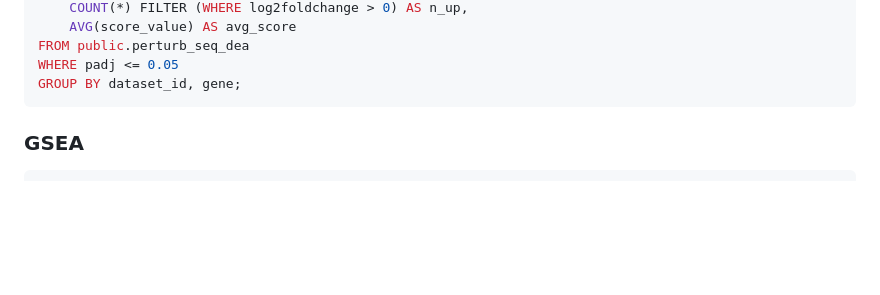
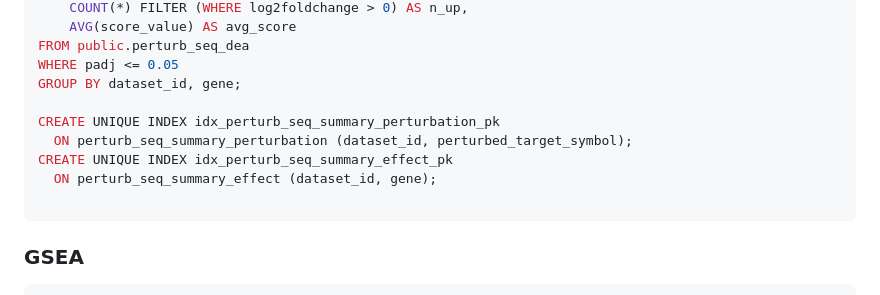
Before and after one commit to EMBL-EBI-ABC/PerturbationCatalogue, a Markdown page: dwh/postgres/README.md, the part around the change. GitHub-like rendering; blank space fills up the shorter version.

Commit message:
Add indexes for summary views for higher efficiency

````diff
--- a/dwh/postgres/README.md
+++ b/dwh/postgres/README.md
@@ -100,6 +100,12 @@ SELECT
 FROM public.perturb_seq_dea
 WHERE padj <= 0.05
 GROUP BY dataset_id, gene;
+
+CREATE UNIQUE INDEX idx_perturb_seq_summary_perturbation_pk
+  ON perturb_seq_summary_perturbation (dataset_id, perturbed_target_symbol);
+CREATE UNIQUE INDEX idx_perturb_seq_summary_effect_pk
+  ON perturb_seq_summary_effect (dataset_id, gene);
+
 ```
 
 ### GSEA
````
